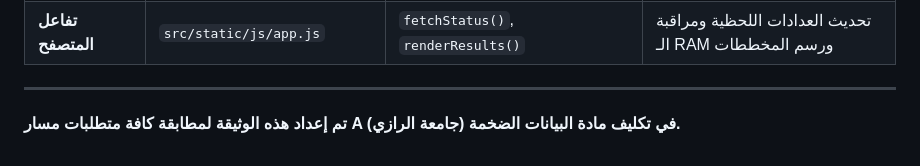
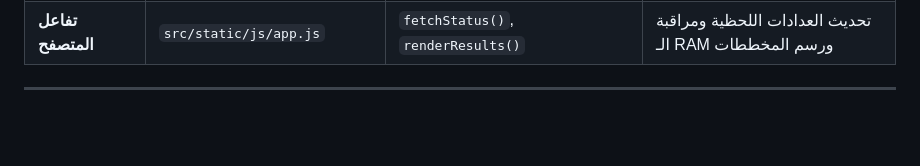
Before and after one commit to louai-alnosiri/hybrid-elt-bigdata-pipeline, a Markdown page: WORKFLOW.md, the part around the change. Rendered like a GitHub page; blank space fills up the shorter version.

Commit message:
Update project

```diff
--- a/WORKFLOW.md
+++ b/WORKFLOW.md
@@ -237,4 +237,3 @@ graph TD
 | **تفاعل المتصفح** | `src/static/js/app.js` | `fetchStatus()`, `renderResults()` | تحديث العدادات اللحظية ومراقبة الـ RAM ورسم المخططات |
 
 ---
-**تم إعداد هذه الوثيقة لمطابقة كافة متطلبات مسار A في تكليف مادة البيانات الضخمة (جامعة الرازي).**
```
